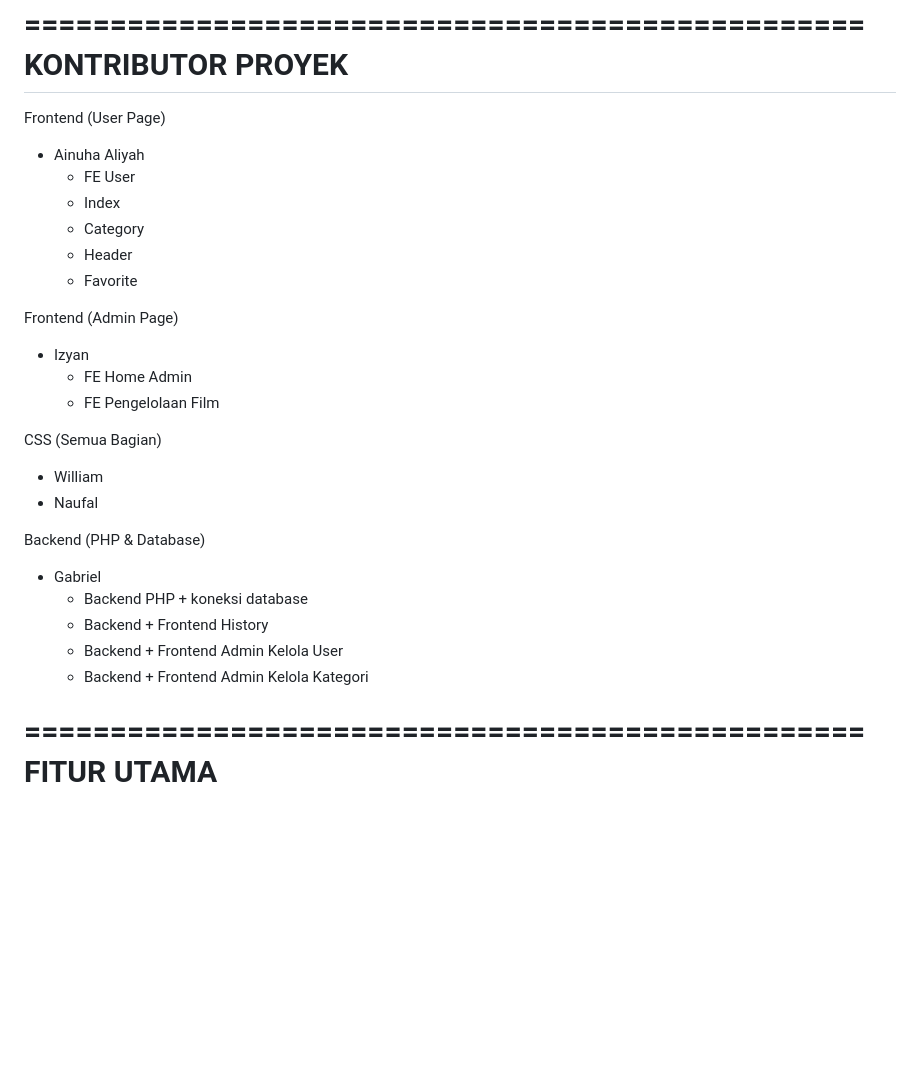
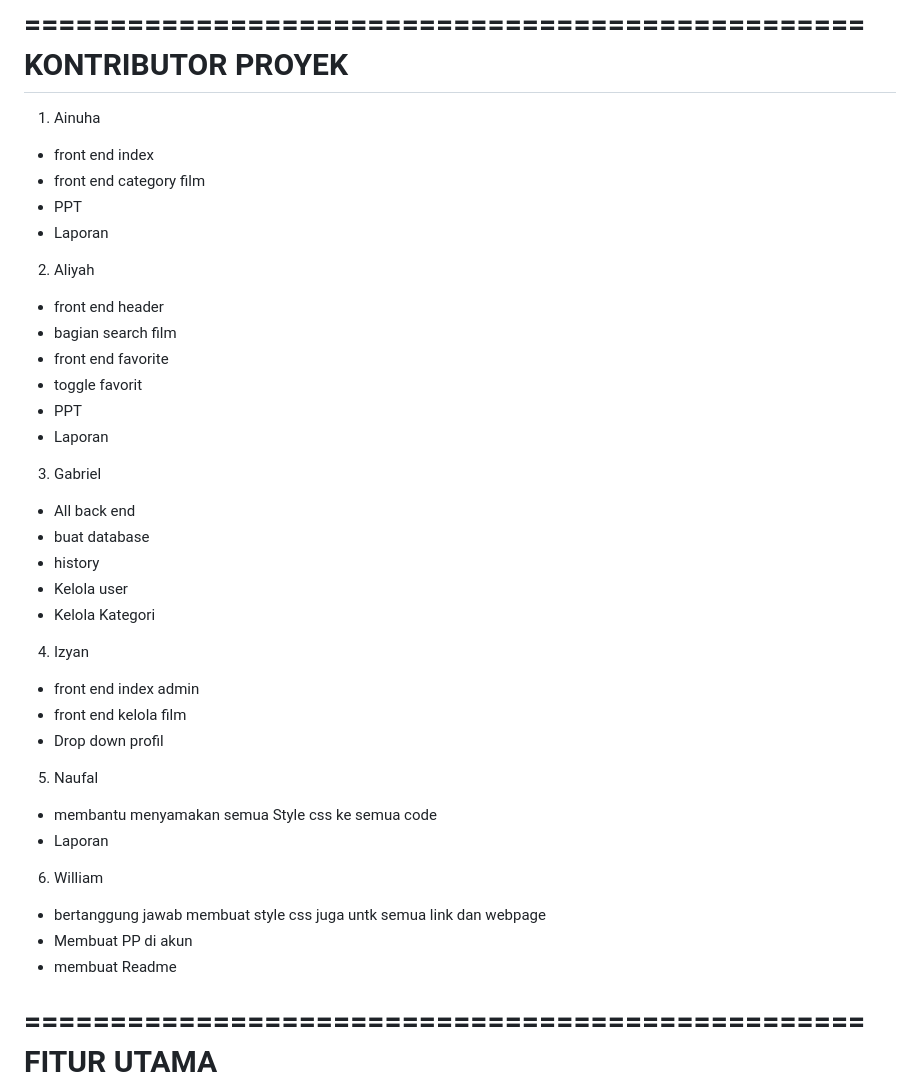
Before and after one commit to acumalaka-tzy/WATCH-ONE, a Markdown page: README.md, the part around the change. Drawn GitHub-style; blank space fills up the shorter version.

```diff
--- a/README.md
+++ b/README.md
@@ -10,30 +10,40 @@ manajemen film untuk admin.
 KONTRIBUTOR PROYEK
 =================================================
 
-Frontend (User Page)
-- Ainuha Aliyah
-  * FE User
-  * Index
-  * Category
-  * Header
-  * Favorite
+1. Ainuha
+- front end index
+- front end category film
+- PPT
+- Laporan
 
-Frontend (Admin Page)
-- Izyan
-  * FE Home Admin
-  * FE Pengelolaan Film
+2. Aliyah
+- front end header
+- bagian search film
+- front end favorite
+- toggle favorit
+- PPT
+- Laporan
 
-CSS (Semua Bagian)
-- William
-- Naufal
+3. Gabriel
+- All back end
+- buat database
+- history
+- Kelola user
+- Kelola Kategori
 
-Backend (PHP & Database)
-- Gabriel
-  * Backend PHP + koneksi database
-  * Backend + Frontend History
-  * Backend + Frontend Admin Kelola User
-  * Backend + Frontend Admin Kelola Kategori
+4. Izyan
+- front end index admin
+- front end kelola film
+- Drop down profil
 
+5. Naufal
+- membantu menyamakan semua Style css ke semua code
+- Laporan
+
+6. William
+- bertanggung jawab membuat style css juga untk semua link dan webpage
+- Membuat PP di akun
+- membuat Readme
 
 =================================================
 FITUR UTAMA
```
